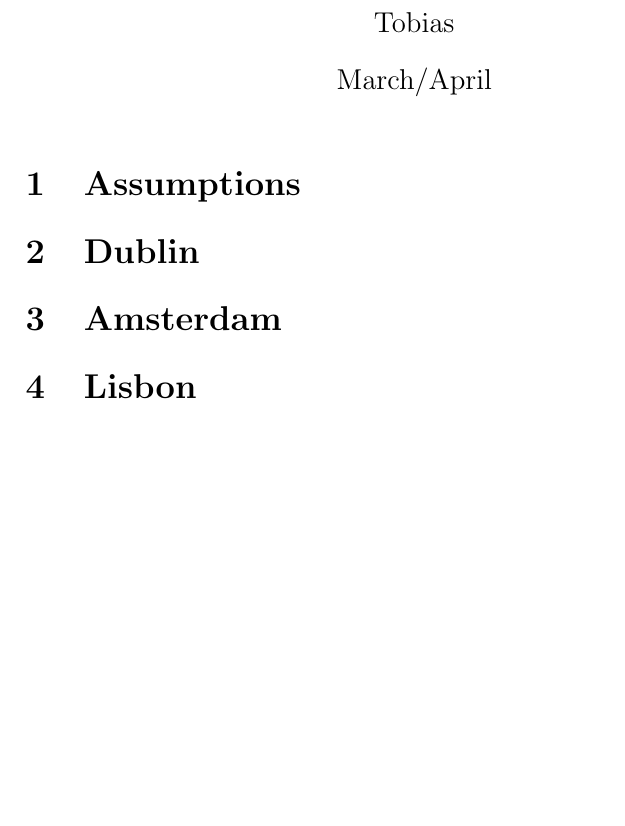
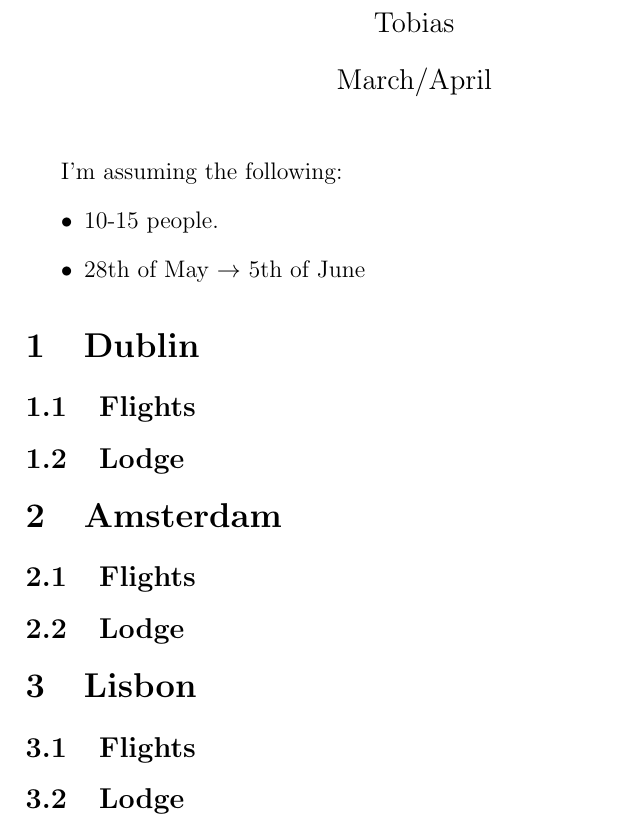
Before and after one commit to slate-edin/2022-Summer, a LaTeX document (Travel_Plans.tex): part of the page, cut so that both start at the same text, the shorter picture padded with empty space. Compiled offline with pdfLaTeX.

Commit message:
txs auto checkin

```diff
--- a/Travel_Plans.tex
+++ b/Travel_Plans.tex
@@ -6,11 +6,26 @@
 
 \begin{document}
 	\maketitle
-	\section{Assumptions}
+	I'm assuming the following:
+	\begin{itemize}
+		\item 10-15 people.
+		\item 28th of May $\rightarrow$ 5th of June
+	\end{itemize}
 
 	\section{Dublin}
+	\subsection{Flights}
+
+	\subsection{Lodge}
 
 	\section{Amsterdam}
 
+	\subsection{Flights}
+
+	\subsection{Lodge}
+
 	\section{Lisbon}
+
+	\subsection{Flights}
+
+	\subsection{Lodge}
 \end{document}
```
